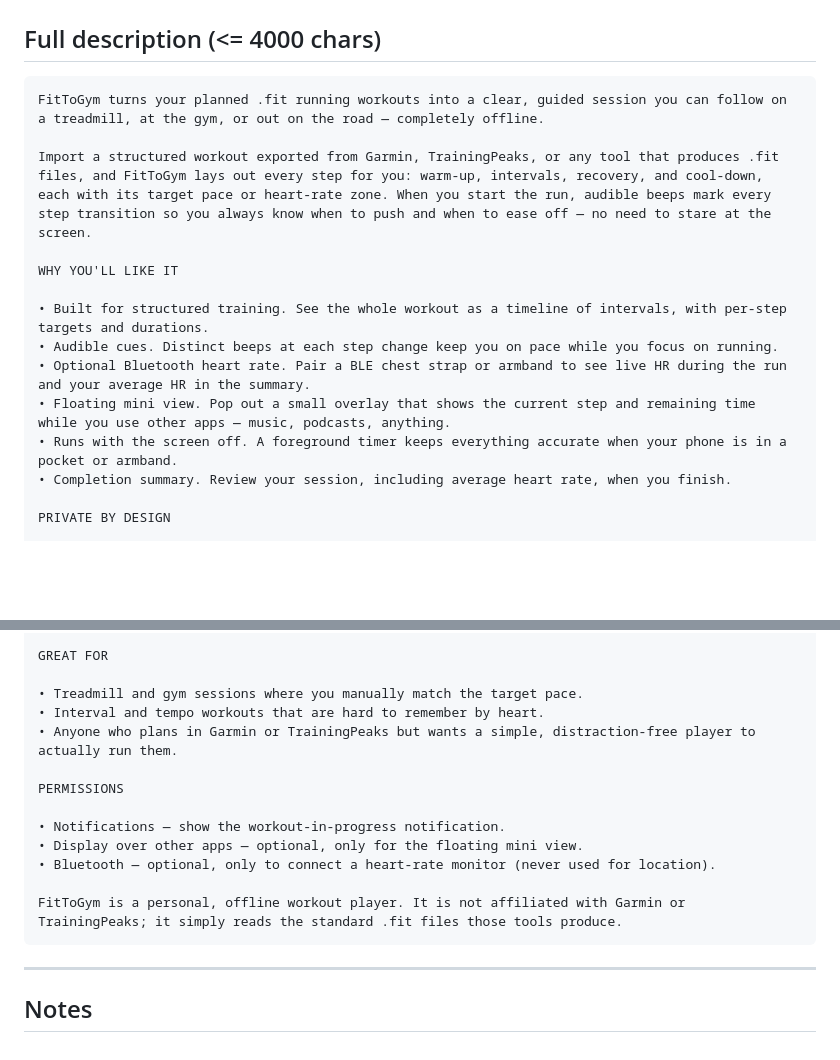
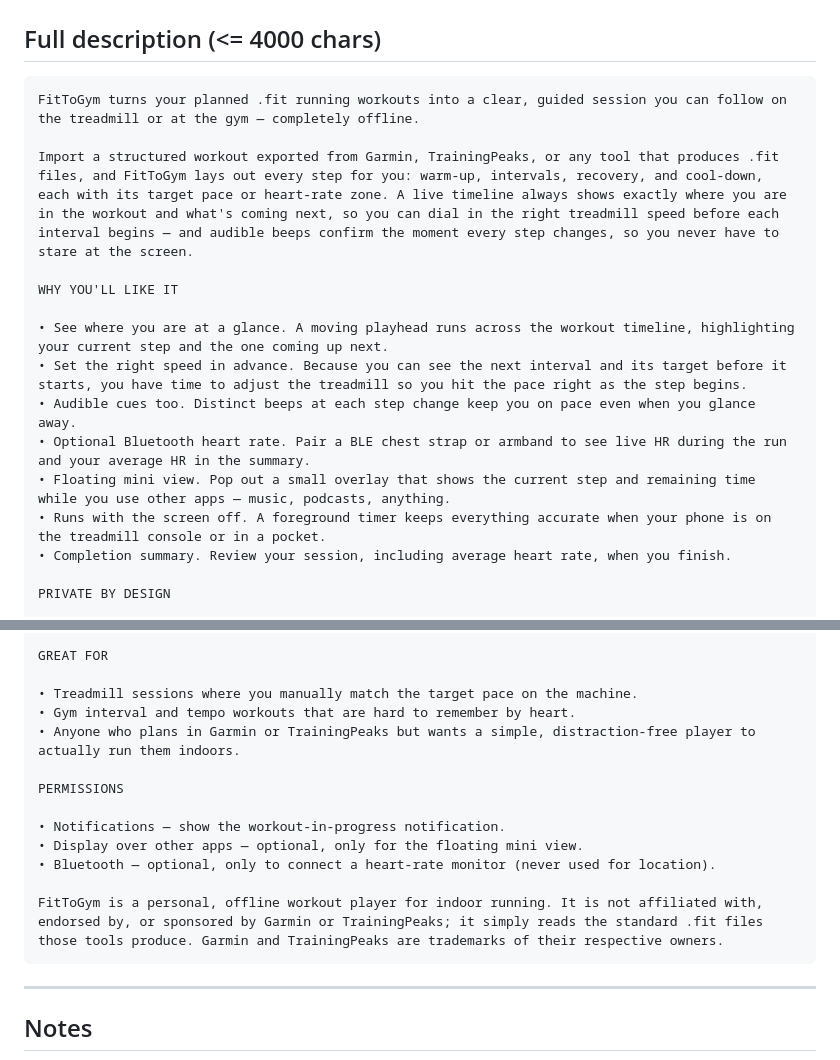
Before and after one commit to roland-privat/fittogym-android, a Markdown page: play-assets/store-listing.md, 2 parts joined by grey strips. Drawn GitHub-style; blank space fills up the shorter version.

Commit message:
Refine store listing: visual timeline messaging, treadmill-only positioning, trademark attribution

````diff
--- a/play-assets/store-listing.md
+++ b/play-assets/store-listing.md
@@ -21,17 +21,18 @@ Play structured .fit running workouts with beeps, BLE heart rate & mini view.
 ## Full description (<= 4000 chars)
 
 ```
-FitToGym turns your planned .fit running workouts into a clear, guided session you can follow on a treadmill, at the gym, or out on the road — completely offline.
+FitToGym turns your planned .fit running workouts into a clear, guided session you can follow on the treadmill or at the gym — completely offline.
 
-Import a structured workout exported from Garmin, TrainingPeaks, or any tool that produces .fit files, and FitToGym lays out every step for you: warm-up, intervals, recovery, and cool-down, each with its target pace or heart-rate zone. When you start the run, audible beeps mark every step transition so you always know when to push and when to ease off — no need to stare at the screen.
+Import a structured workout exported from Garmin, TrainingPeaks, or any tool that produces .fit files, and FitToGym lays out every step for you: warm-up, intervals, recovery, and cool-down, each with its target pace or heart-rate zone. A live timeline always shows exactly where you are in the workout and what's coming next, so you can dial in the right treadmill speed before each interval begins — and audible beeps confirm the moment every step changes, so you never have to stare at the screen.
 
 WHY YOU'LL LIKE IT
 
-• Built for structured training. See the whole workout as a timeline of intervals, with per-step targets and durations.
-• Audible cues. Distinct beeps at each step change keep you on pace while you focus on running.
+• See where you are at a glance. A moving playhead runs across the workout timeline, highlighting your current step and the one coming up next.
+• Set the right speed in advance. Because you can see the next interval and its target before it starts, you have time to adjust the treadmill so you hit the pace right as the step begins.
+• Audible cues too. Distinct beeps at each step change keep you on pace even when you glance away.
 • Optional Bluetooth heart rate. Pair a BLE chest strap or armband to see live HR during the run and your average HR in the summary.
 • Floating mini view. Pop out a small overlay that shows the current step and remaining time while you use other apps — music, podcasts, anything.
-• Runs with the screen off. A foreground timer keeps everything accurate when your phone is in a pocket or armband.
+• Runs with the screen off. A foreground timer keeps everything accurate when your phone is on the treadmill console or in a pocket.
 • Completion summary. Review your session, including average heart rate, when you finish.
 
 PRIVATE BY DESIGN
@@ -53,9 +54,9 @@ HOW IT WORKS
 
 GREAT FOR
 
-• Treadmill and gym sessions where you manually match the target pace.
-• Interval and tempo workouts that are hard to remember by heart.
-• Anyone who plans in Garmin or TrainingPeaks but wants a simple, distraction-free player to actually run them.
+• Treadmill sessions where you manually match the target pace on the machine.
+• Gym interval and tempo workouts that are hard to remember by heart.
+• Anyone who plans in Garmin or TrainingPeaks but wants a simple, distraction-free player to actually run them indoors.
 
 PERMISSIONS
 
@@ -63,7 +64,7 @@ PERMISSIONS
 • Display over other apps — optional, only for the floating mini view.
 • Bluetooth — optional, only to connect a heart-rate monitor (never used for location).
 
-FitToGym is a personal, offline workout player. It is not affiliated with Garmin or TrainingPeaks; it simply reads the standard .fit files those tools produce.
+FitToGym is a personal, offline workout player for indoor running. It is not affiliated with, endorsed by, or sponsored by Garmin or TrainingPeaks; it simply reads the standard .fit files those tools produce. Garmin and TrainingPeaks are trademarks of their respective owners.
 ```
 
 ---
````
